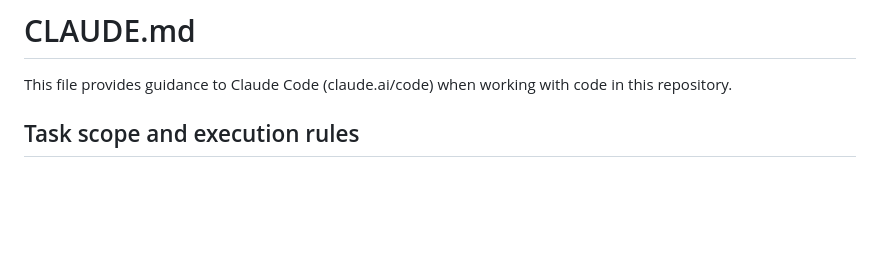
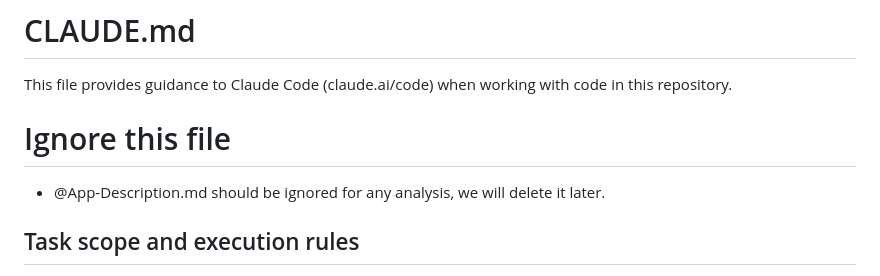
Before and after one commit to arjun2010-ece/EchoPrompt, a Markdown page: CLAUDE.md, the part around the change. Rendered like a GitHub page; blank space fills up the shorter version.

Commit message:
Tell Claude to ignore App-Description.md in CLAUDE.md
Co-Authored-By: Claude Sonnet 5.5 <noreply@anthropic.com>

```diff
--- a/CLAUDE.md
+++ b/CLAUDE.md
@@ -1,6 +1,9 @@
 # CLAUDE.md
 
 This file provides guidance to Claude Code (claude.ai/code) when working with code in this repository.
+
+# Ignore this file
+- @App-Description.md should be ignored for any analysis, we will delete it later.
 
 ## Task scope and execution rules
 
```
